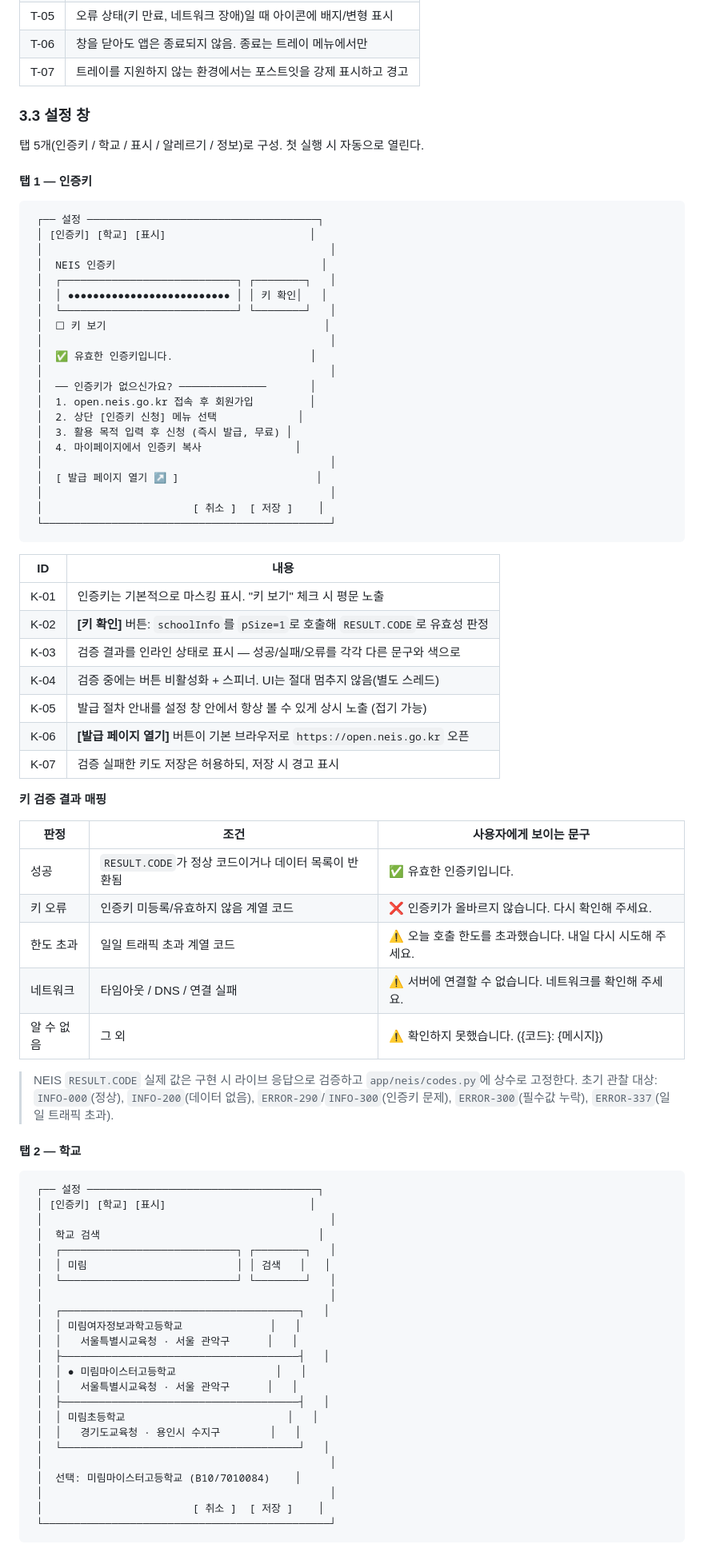
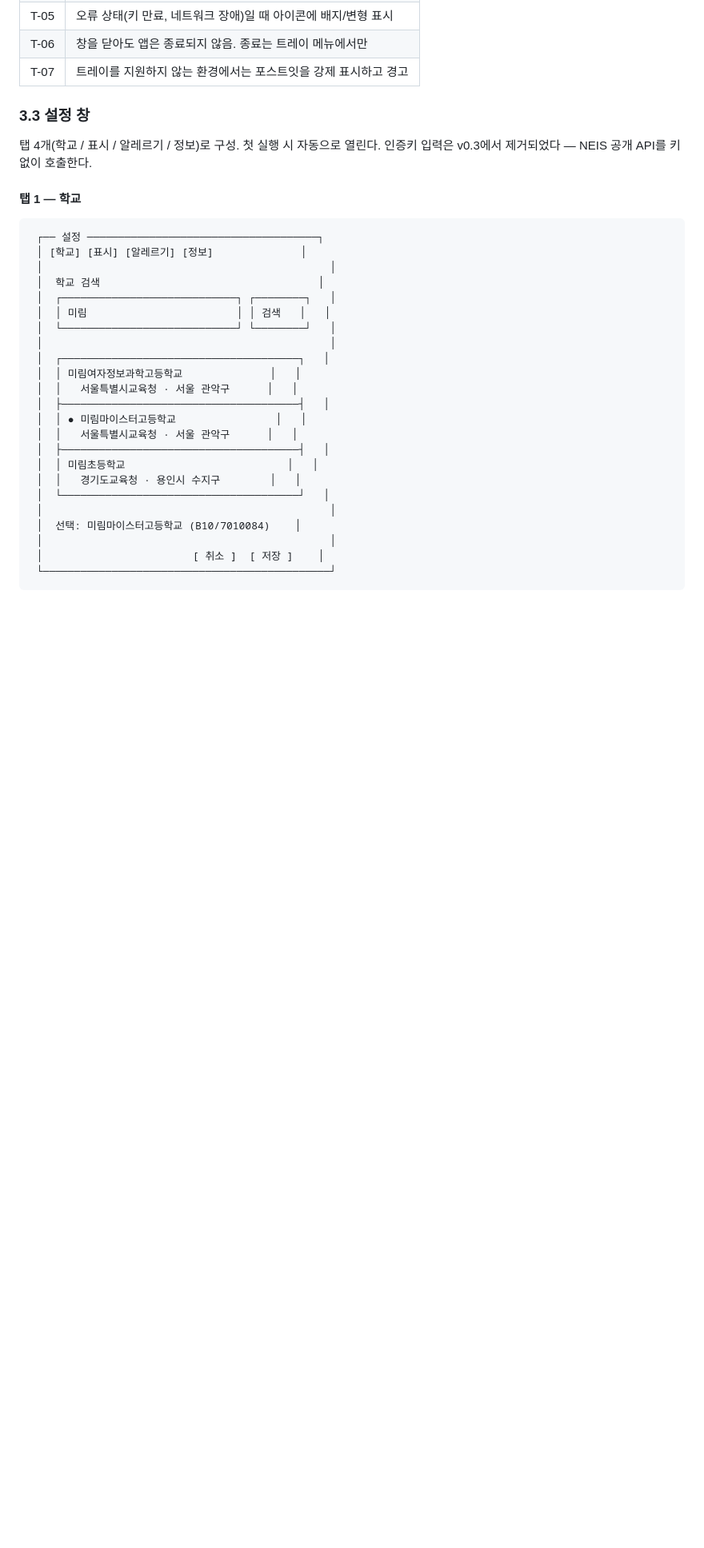
Before and after one commit to progh2/schoollunchmemo, a Markdown page: docs/PRD.md, the part around one of its changes. Shown at 80% size. Rendered like a GitHub page; blank space fills up the shorter version.

````diff
--- a/docs/PRD.md
+++ b/docs/PRD.md
@@ -193,63 +191,14 @@ NEIS 개방포털은 전국 초·중·고의 급식 식단과 학사일정을
 
 ### 3.3 설정 창
 
-탭 5개(인증키 / 학교 / 표시 / 알레르기 / 정보)로 구성. 첫 실행 시 자동으로 열린다.
+탭 4개(학교 / 표시 / 알레르기 / 정보)로 구성. 첫 실행 시 자동으로 열린다.
+인증키 입력은 v0.3에서 제거되었다 — NEIS 공개 API를 키 없이 호출한다.
 
-#### 탭 1 — 인증키
+#### 탭 1 — 학교
 
 ```
  ┌── 설정 ─────────────────────────────────────┐
- │ [인증키] [학교] [표시]                       │
- │                                              │
- │  NEIS 인증키                                 │
- │  ┌────────────────────────────┐ ┌────────┐   │
- │  │ ●●●●●●●●●●●●●●●●●●●●●●●●●● │ │ 키 확인│   │
- │  └────────────────────────────┘ └────────┘   │
- │  ☐ 키 보기                                   │
- │                                              │
- │  ✅ 유효한 인증키입니다.                      │
- │                                              │
- │  ── 인증키가 없으신가요? ──────────────       │
- │  1. open.neis.go.kr 접속 후 회원가입         │
- │  2. 상단 [인증키 신청] 메뉴 선택             │
- │  3. 활용 목적 입력 후 신청 (즉시 발급, 무료) │
- │  4. 마이페이지에서 인증키 복사               │
- │                                              │
- │  [ 발급 페이지 열기 ↗ ]                      │
- │                                              │
- │                        [ 취소 ]  [ 저장 ]    │
- └──────────────────────────────────────────────┘
-```
-
-| ID | 내용 |
-| --- | --- |
-| K-01 | 인증키는 기본적으로 마스킹 표시. "키 보기" 체크 시 평문 노출 |
-| K-02 | **[키 확인]** 버튼: `schoolInfo`를 `pSize=1`로 호출해 `RESULT.CODE`로 유효성 판정 |
-| K-03 | 검증 결과를 인라인 상태로 표시 — 성공/실패/오류를 각각 다른 문구와 색으로 |
-| K-04 | 검증 중에는 버튼 비활성화 + 스피너. UI는 절대 멈추지 않음(별도 스레드) |
-| K-05 | 발급 절차 안내를 설정 창 안에서 항상 볼 수 있게 상시 노출 (접기 가능) |
-| K-06 | **[발급 페이지 열기]** 버튼이 기본 브라우저로 `https://open.neis.go.kr` 오픈 |
-| K-07 | 검증 실패한 키도 저장은 허용하되, 저장 시 경고 표시 |
-
-**키 검증 결과 매핑**
-
-| 판정 | 조건 | 사용자에게 보이는 문구 |
-| --- | --- | --- |
-| 성공 | `RESULT.CODE`가 정상 코드이거나 데이터 목록이 반환됨 | ✅ 유효한 인증키입니다. |
-| 키 오류 | 인증키 미등록/유효하지 않음 계열 코드 | ❌ 인증키가 올바르지 않습니다. 다시 확인해 주세요. |
-| 한도 초과 | 일일 트래픽 초과 계열 코드 | ⚠️ 오늘 호출 한도를 초과했습니다. 내일 다시 시도해 주세요. |
-| 네트워크 | 타임아웃 / DNS / 연결 실패 | ⚠️ 서버에 연결할 수 없습니다. 네트워크를 확인해 주세요. |
-| 알 수 없음 | 그 외 | ⚠️ 확인하지 못했습니다. ({코드}: {메시지}) |
-
-> NEIS `RESULT.CODE` 실제 값은 구현 시 라이브 응답으로 검증하고 `app/neis/codes.py`에 상수로 고정한다.
-> 초기 관찰 대상: `INFO-000`(정상), `INFO-200`(데이터 없음), `ERROR-290`/`INFO-300`(인증키 문제),
-> `ERROR-300`(필수값 누락), `ERROR-337`(일일 트래픽 초과).
-
-#### 탭 2 — 학교
-
-```
- ┌── 설정 ─────────────────────────────────────┐
- │ [인증키] [학교] [표시]                       │
+ │ [학교] [표시] [알레르기] [정보]              │
  │                                              │
  │  학교 검색                                   │
  │  ┌────────────────────────────┐ ┌────────┐   │
````
Also changed, not shown: other parts of docs/PRD.md (+125 -45 lines), README.md (+65 -0 lines).
